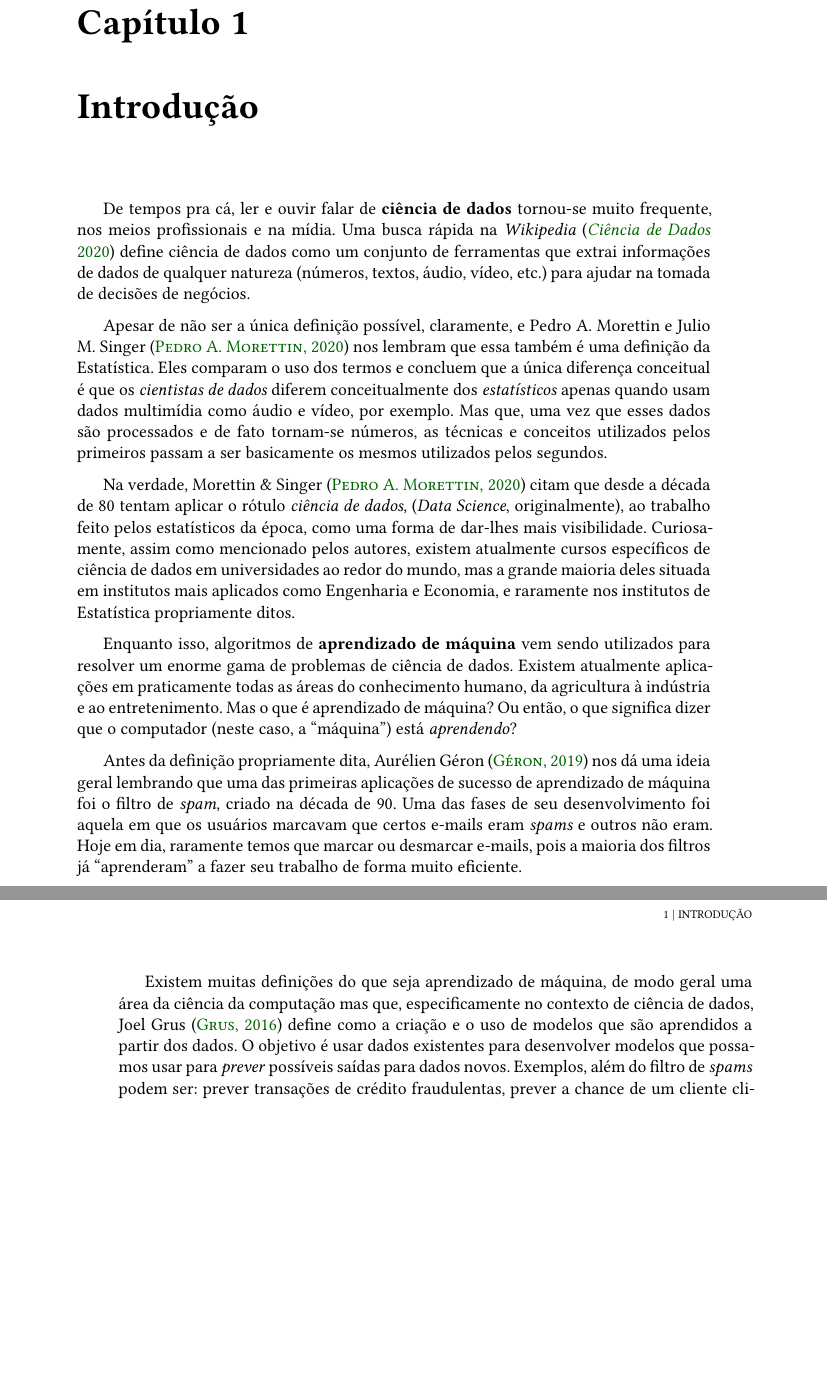
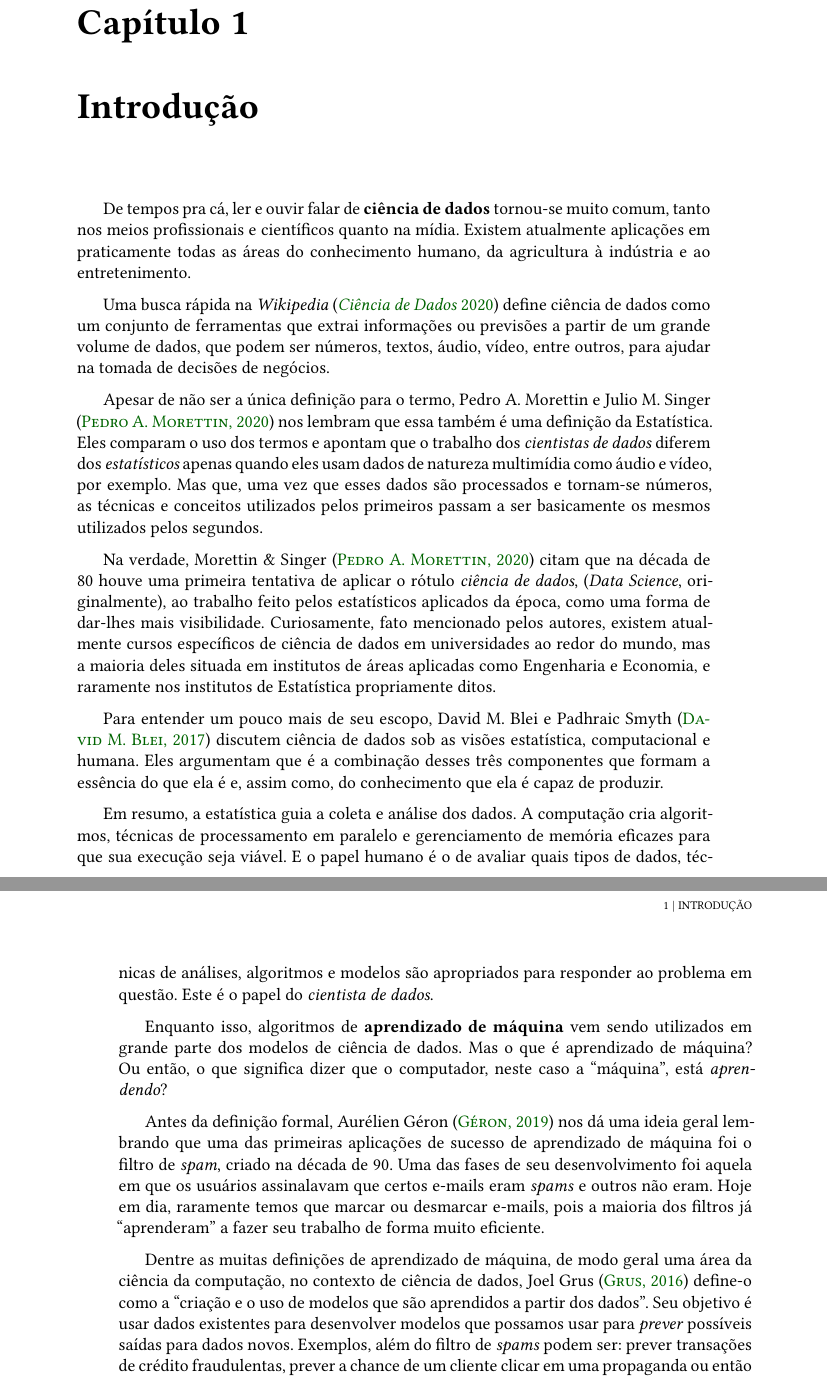
Before and after one commit to feanored/Monografia, a LaTeX thesis (tese.tex, which reads conteudo/01-introducao.tex): two parts of pages 17 and 18 of 27, joined at a grey line, cut so that both start at the same text, the shorter picture padded with empty space. Compiled offline with XeLaTeX; a missing font is replaced by an installed copy or a similar font.

Commit message:
23/03/2020

```diff
--- a/conteudo/01-introducao.tex
+++ b/conteudo/01-introducao.tex
@@ -8,19 +8,25 @@
 
 %[Em geral a introdução é algo que procura ser atraente, motivacional e elementar.]
 
-De tempos pra cá, ler e ouvir falar de \defi{ciência de dados} tornou-se muito frequente, nos meios profissionais e na mídia. Uma busca rápida na \emph{Wikipedia} \citep{wiki} define ciência de dados como um conjunto de ferramentas que extrai informações de dados de qualquer natureza (números, textos, áudio, vídeo, etc.) para ajudar na tomada de decisões de negócios.
+De tempos pra cá, ler e ouvir falar de \defi{ciência de dados} tornou-se muito comum, tanto nos meios profissionais e científicos quanto na mídia. Existem atualmente aplicações em praticamente todas as áreas do conhecimento humano, da agricultura à indústria e ao entretenimento.
 
-Apesar de não ser a única definição possível, claramente, e Pedro A. Morettin e Julio M. Singer \citep{apostila} nos lembram que essa também é uma definição da Estatística. Eles comparam o uso dos termos e concluem que a única diferença conceitual é que os \emph{cientistas de dados} diferem conceitualmente dos \emph{estatísticos} apenas quando usam dados multimídia como áudio e vídeo, por exemplo. Mas que, uma vez que esses dados são processados e de fato tornam-se números, as técnicas e conceitos utilizados pelos primeiros passam a ser basicamente os mesmos utilizados pelos segundos.
+Uma busca rápida na \emph{Wikipedia} \citep{wiki} define ciência de dados como um conjunto de ferramentas que extrai informações ou previsões a partir de um grande volume de dados, que podem ser números, textos, áudio, vídeo, entre outros, para ajudar na tomada de decisões de negócios.
 
-Na verdade, Morettin \& Singer \citep{apostila} citam que desde a década de 80 tentam aplicar o rótulo \emph{ciência de dados}, (\emph{Data Science}, originalmente), ao trabalho feito pelos estatísticos da época, como uma forma de dar-lhes mais visibilidade. Curiosamente, assim como mencionado pelos autores, existem atualmente cursos específicos de ciência de dados em universidades ao redor do mundo, mas a grande maioria deles situada em institutos mais aplicados como Engenharia e Economia, e raramente nos institutos de Estatística propriamente ditos.
+Apesar de não ser a única definição para o termo, Pedro A. Morettin e Julio M. Singer \citep{apostila} nos lembram que essa também é uma definição da Estatística. Eles comparam o uso dos termos e apontam que o trabalho dos \emph{cientistas de dados} diferem dos \emph{estatísticos} apenas quando eles usam dados de natureza multimídia como áudio e vídeo, por exemplo. Mas que, uma vez que esses dados são processados e tornam-se números, as técnicas e conceitos utilizados pelos primeiros passam a ser basicamente os mesmos utilizados pelos segundos.
 
-Enquanto isso, algoritmos de \defi{aprendizado de máquina} vem sendo utilizados para resolver um enorme gama de problemas de ciência de dados. Existem atualmente aplicações em praticamente todas as áreas do conhecimento humano, da agricultura à indústria e ao entretenimento. Mas o que é aprendizado de máquina? Ou então, o que significa dizer que o computador (neste caso, a ``máquina'') está \emph{aprendendo}?
+Na verdade, Morettin \& Singer \citep{apostila} citam que na década de 80 houve uma primeira tentativa de aplicar o rótulo \emph{ciência de dados}, (\emph{Data Science}, originalmente), ao trabalho feito pelos estatísticos aplicados da época, como uma forma de dar-lhes mais visibilidade. Curiosamente, fato mencionado pelos autores, existem atualmente cursos específicos de ciência de dados em universidades ao redor do mundo, mas a maioria deles situada em institutos de áreas aplicadas como Engenharia e Economia, e raramente nos institutos de Estatística propriamente ditos.
 
-Antes da definição propriamente dita, Aurélien Géron \citep{hands} nos dá uma ideia geral lembrando que uma das primeiras aplicações de sucesso de aprendizado de máquina foi o filtro de \eng{spam}, criado na década de 90. Uma das fases de seu desenvolvimento foi aquela em que os usuários marcavam que certos e-mails eram \eng{spams} e outros não eram. Hoje em dia, raramente temos que marcar ou desmarcar e-mails, pois a maioria dos filtros já ``aprenderam'' a fazer seu trabalho de forma muito eficiente.
+Para entender um pouco mais de seu escopo, David M. Blei e Padhraic Smyth \citep{blei} discutem ciência de dados sob as visões estatística, computacional e humana. Eles argumentam que é a combinação desses três componentes que formam a essência do que ela é e, assim como, do conhecimento que ela é capaz de produzir.
 
-Existem muitas definições do que seja aprendizado de máquina, de modo geral uma área da ciência da computação mas que, especificamente no contexto de ciência de dados, Joel Grus \citep{data} define como a criação e o uso de modelos que são aprendidos a partir dos dados. O objetivo é usar dados existentes para desenvolver modelos que possamos usar para \emph{prever} possíveis saídas para dados novos. Exemplos, além do filtro de \eng{spams} podem ser: prever transações de crédito fraudulentas, prever a chance de um cliente clicar em uma propaganda ou então prever qual time de futebol irá vencer o Campeonato Brasileiro.
+Em resumo, a estatística guia a coleta e análise dos dados. A computação cria algoritmos, técnicas de processamento em paralelo e gerenciamento de memória eficazes para que sua execução seja viável. E o papel humano é o de avaliar quais tipos de dados, técnicas de análises, algoritmos e modelos são apropriados para responder ao problema em questão. Este é o papel do \emph{cientista de dados}.
 
-Uma \emph{rede neural} é um exemplo de modelo preditivo de aprendizado de máquina. Tal modelo foi criado com inspiração no funcionamento do cérebro biológico, e que, apesar de terem sido as primeiras a serem criadas, conforme descrito por David Kopec \citep{classic}, vem ganhando nova importância na última década, graças ao avanço computacional, uma vez que exigem muito processamento, e também porque podem ser usadas para resolver problemas de aprendizagem dos mais variados tipos.
+Enquanto isso, algoritmos de \defi{aprendizado de máquina} vem sendo utilizados em grande parte dos modelos de ciência de dados. Mas o que é aprendizado de máquina? Ou então, o que significa dizer que o computador, neste caso a ``máquina'', está \emph{aprendendo}?
+
+Antes da definição formal, Aurélien Géron \citep{hands} nos dá uma ideia geral lembrando que uma das primeiras aplicações de sucesso de aprendizado de máquina foi o filtro de \eng{spam}, criado na década de 90. Uma das fases de seu desenvolvimento foi aquela em que os usuários assinalavam que certos e-mails eram \eng{spams} e outros não eram. Hoje em dia, raramente temos que marcar ou desmarcar e-mails, pois a maioria dos filtros já ``aprenderam'' a fazer seu trabalho de forma muito eficiente.
+
+Dentre as muitas definições de aprendizado de máquina, de modo geral uma área da ciência da computação, no contexto de ciência de dados, Joel Grus \citep{data} define-o como a ``criação e o uso de modelos que são aprendidos a partir dos dados''. Seu objetivo é usar dados existentes para desenvolver modelos que possamos usar para \emph{prever} possíveis saídas para dados novos. Exemplos, além do filtro de \eng{spams} podem ser: prever transações de crédito fraudulentas, prever a chance de um cliente clicar em uma propaganda ou então prever qual time de futebol irá vencer o Campeonato Brasileiro.
+
+Uma \defi{rede neural} é um exemplo de modelo preditivo de aprendizado de máquina. Tal modelo foi criado com inspiração no funcionamento do cérebro biológico, e que, apesar de terem sido as primeiras a serem criadas, conforme descrito por David Kopec \citep{classic}, vem ganhando nova importância na última década, graças ao avanço computacional, uma vez que exigem muito processamento, e também porque podem ser usadas para resolver problemas de aprendizagem dos mais variados tipos.
 
 Atualmente existem vários tipos de redes neurais, porém este trabalho lida principalmente com aquele tipo que foi originalmente criado inspirado no cérebro, chamado de \defi{perceptron}, e que portanto tenta imitar o comportamento dos neurônios e suas conexões, aprendendo padrões a partir de dados existentes e tentando prever o comportamento de dados novos a partir do padrão aprendido.
 
```
Also changed, not shown: bibliografia.bib (+15 -29 lines), latexmkrc, tese.pdf.
